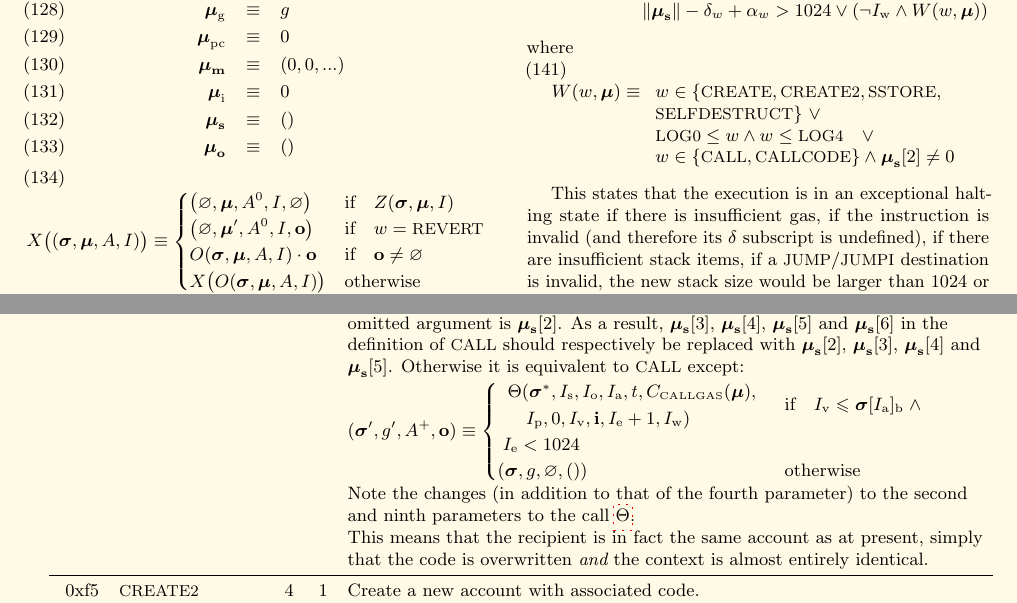
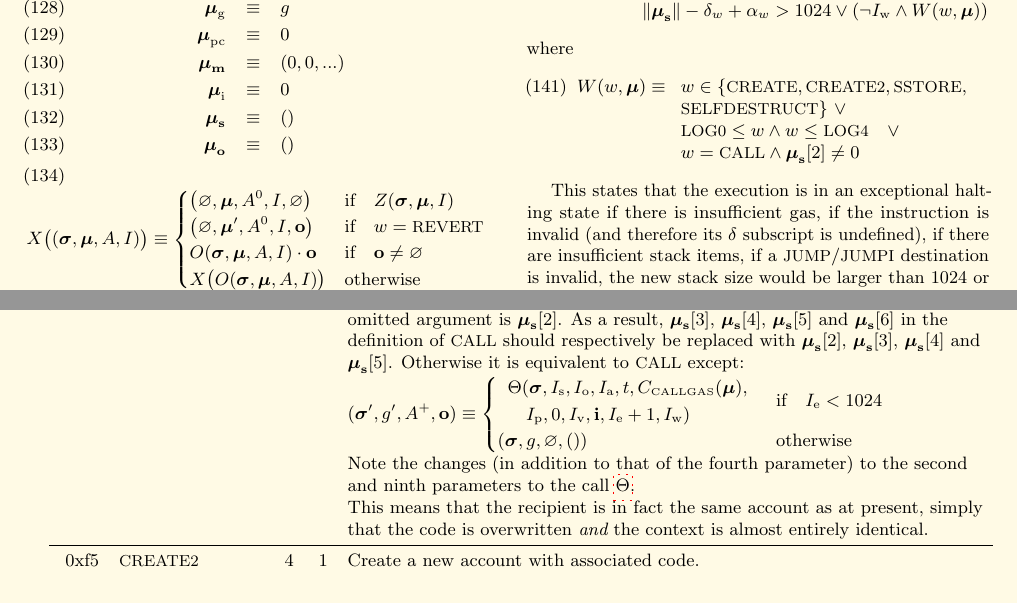
Before and after one commit to ethereum/yellowpaper, a LaTeX paper (Paper.tex): two parts of pages 12 and 37 of 40, joined at a grey line, cut so that both start at the same text. Compiled offline with pdfLaTeX; a LaTeX package or settings file that is missing is left out.

Commit message:
Corrections for CALLCODE and DELEGATECALL (#778)
* CALLCODE may be readonly executed when value != 0

* There's no need to check balance in DELEGATECALL as there's no value transfer

* CALLCODE & DELEGATECALL don't bump nonce unlike CREATE, so they should use sigma rather than sigma* in line with CALL

```diff
--- a/Paper.tex
+++ b/Paper.tex
@@ -1026,7 +1026,7 @@ W(w, \boldsymbol{\mu}) \equiv \\
 \begin{array}[t]{l}
 w \in \{\text{\small CREATE}, \text{\small CREATE2}, \text{\small SSTORE},\\ \text{\small SELFDESTRUCT}\} \ \vee \\
 \text{\small LOG0} \le w \wedge w \le \text{\small LOG4} \quad \vee \\
-w \in \{\text{\small CALL}, \text{\small CALLCODE}\} \wedge \boldsymbol{\mu}_{\mathbf{s}}[2] \neq 0
+w = \text{\small CALL} \wedge \boldsymbol{\mu}_{\mathbf{s}}[2] \neq 0
 \end{array}
 \end{equation}
 
@@ -2480,7 +2480,7 @@ G_{newaccount} & \text{if} \quad \mathtt{DEAD}(\boldsymbol{\sigma}, \boldsymbol{
 &&&& omitted argument is $\boldsymbol{\mu}_{\mathbf{s}}[2]$. As a result, $\boldsymbol{\mu}_{\mathbf{s}}[3]$, $\boldsymbol{\mu}_{\mathbf{s}}[4]$, $\boldsymbol{\mu}_{\mathbf{s}}[5]$ and $\boldsymbol{\mu}_{\mathbf{s}}[6]$ in the\\
 &&&& definition of {\small CALL} should respectively be replaced with $\boldsymbol{\mu}_{\mathbf{s}}[2]$, $\boldsymbol{\mu}_{\mathbf{s}}[3]$, $\boldsymbol{\mu}_{\mathbf{s}}[4]$ and\\
 &&&& $\boldsymbol{\mu}_{\mathbf{s}}[5]$. Otherwise it is equivalent to {\small CALL} except:\\
-&&&& $(\boldsymbol{\sigma}', g', A^+, \mathbf{o}) \equiv \begin{cases}\begin{array}{l}\Theta(\boldsymbol{\sigma}^*, I_{\mathrm{s}}, I_{\mathrm{o}}, I_{\mathrm{a}}, t, C_{\text{\tiny CALLGAS}}(\boldsymbol{\mu}), \\\quad I_{\mathrm{p}}, 0, I_{\mathrm{v}}, \mathbf{i}, I_{\mathrm{e}} + 1, I_{\mathrm{w}})\end{array} & \text{if} \quad I_{\mathrm{v}} \leqslant \boldsymbol{\sigma}[I_{\mathrm{a}}]_{\mathrm{b}} \;\wedge \\ \; I_{\mathrm{e}} < 1024 \\(\boldsymbol{\sigma}, g, \varnothing, ()) & \text{otherwise} \end{cases}$ \\
+&&&& $(\boldsymbol{\sigma}', g', A^+, \mathbf{o}) \equiv \begin{cases}\begin{array}{l}\Theta(\boldsymbol{\sigma}, I_{\mathrm{s}}, I_{\mathrm{o}}, I_{\mathrm{a}}, t, C_{\text{\tiny CALLGAS}}(\boldsymbol{\mu}), \\\quad I_{\mathrm{p}}, 0, I_{\mathrm{v}}, \mathbf{i}, I_{\mathrm{e}} + 1, I_{\mathrm{w}})\end{array} & \text{if} \quad I_{\mathrm{e}} < 1024 \\(\boldsymbol{\sigma}, g, \varnothing, ()) & \text{otherwise} \end{cases}$ \\
 &&&& Note the changes (in addition to that of the fourth parameter) to the second \\
 &&&& and ninth parameters to the call $\hyperlink{theta}{\Theta}$.\\
 &&&& This means that the recipient is in fact the same account as at present, simply\\
```
Also changed, not shown: Paper.tex (2 more changed lines).
